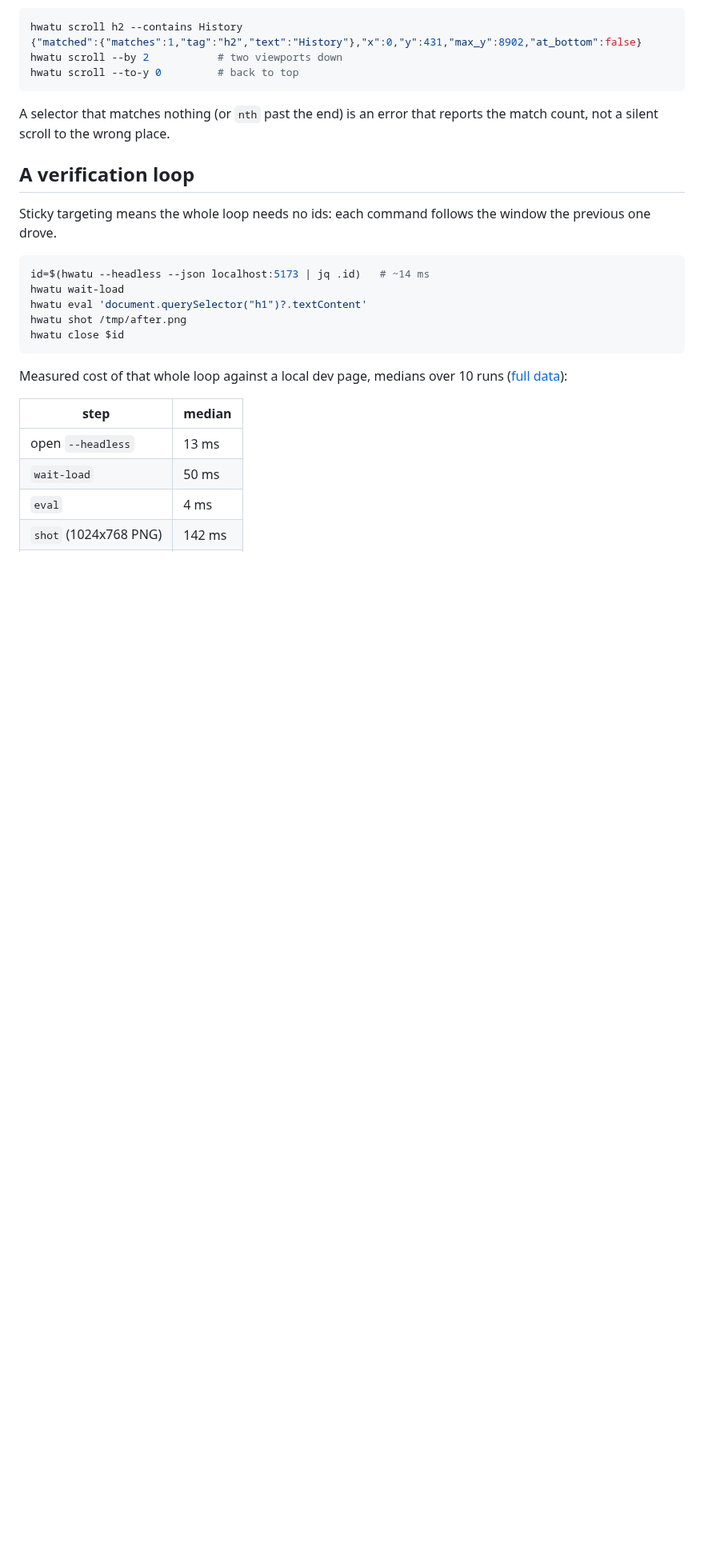
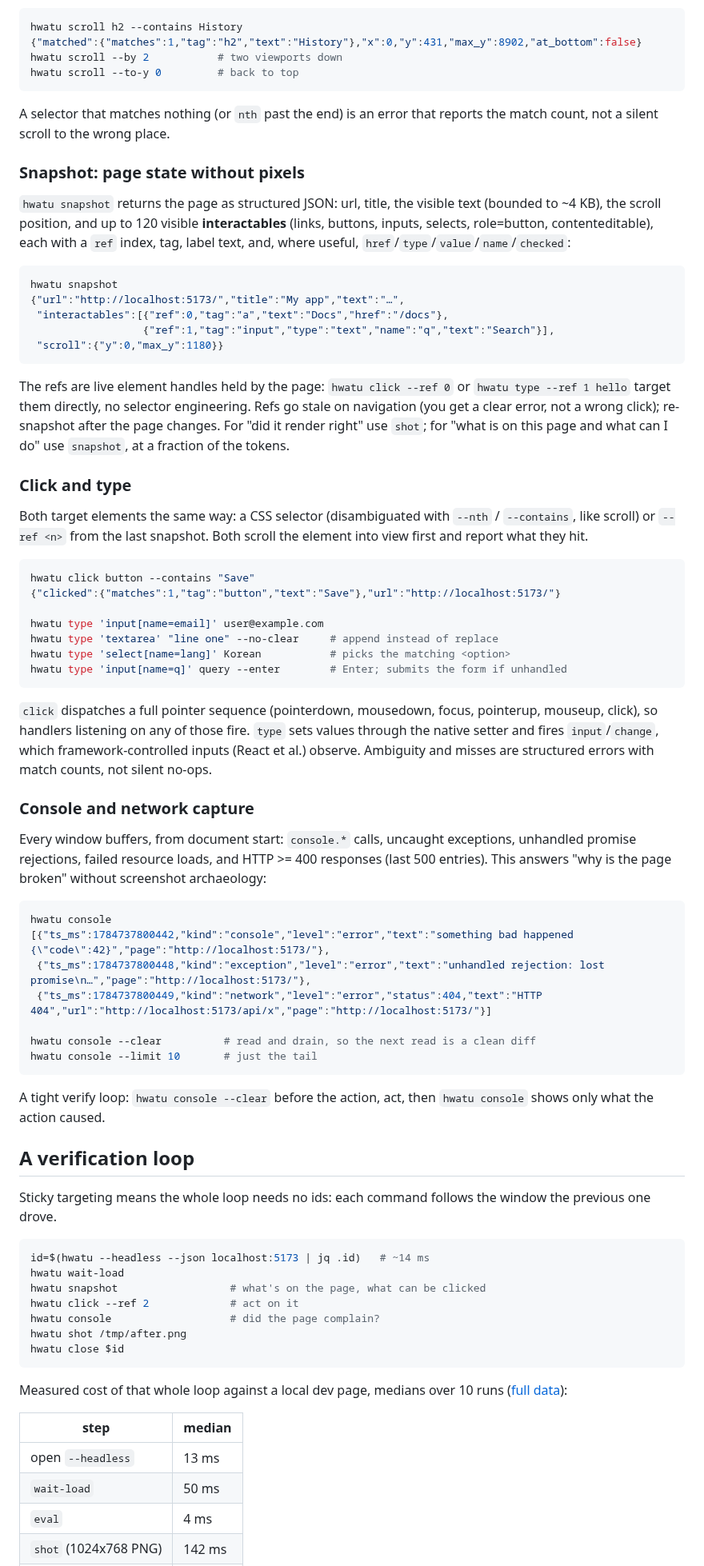
Before and after one commit to hongnoul/hwatu, a Markdown page: docs/agents.md, the part around one of its changes. Shown at 80% size. Drawn GitHub-style; blank space fills up the shorter version.

Commit message:
docs: snapshot/click/type/console in README and agents guide
Usage examples, protocol table rows, and dedicated agents.md sections
(snapshot refs, click/type semantics, console diff loop). Roadmap:
snapshot, first-class interaction, and console capture are done.

````diff
--- a/docs/agents.md
+++ b/docs/agents.md
@@ -132,6 +141,73 @@ hwatu scroll --to-y 0         # back to top
 A selector that matches nothing (or `nth` past the end) is an error
 that reports the match count, not a silent scroll to the wrong place.
 
+### Snapshot: page state without pixels
+
+`hwatu snapshot` returns the page as structured JSON: url, title, the
+visible text (bounded to ~4 KB), the scroll position, and up to 120
+visible **interactables** (links, buttons, inputs, selects,
+role=button, contenteditable), each with a `ref` index, tag, label
+text, and, where useful, `href`/`type`/`value`/`name`/`checked`:
+
+```sh
+hwatu snapshot
+{"url":"http://localhost:5173/","title":"My app","text":"…",
+ "interactables":[{"ref":0,"tag":"a","text":"Docs","href":"/docs"},
+                  {"ref":1,"tag":"input","type":"text","name":"q","text":"Search"}],
+ "scroll":{"y":0,"max_y":1180}}
+```
+
+The refs are live element handles held by the page: `hwatu click
+--ref 0` or `hwatu type --ref 1 hello` target them directly, no
+selector engineering. Refs go stale on navigation (you get a clear
+error, not a wrong click); re-snapshot after the page changes. For
+"did it render right" use `shot`; for "what is on this page and what
+can I do" use `snapshot`, at a fraction of the tokens.
+
+### Click and type
+
+Both target elements the same way: a CSS selector (disambiguated
+with `--nth` / `--contains`, like scroll) or `--ref <n>` from the
+last snapshot. Both scroll the element into view first and report
+what they hit.
+
+```sh
+hwatu click button --contains "Save"
+{"clicked":{"matches":1,"tag":"button","text":"Save"},"url":"http://localhost:5173/"}
+
+hwatu type 'input[name=email]' user@example.com
+hwatu type 'textarea' "line one" --no-clear     # append instead of replace
+hwatu type 'select[name=lang]' Korean           # picks the matching <option>
+hwatu type 'input[name=q]' query --enter        # Enter; submits the form if unhandled
+```
+
+`click` dispatches a full pointer sequence (pointerdown, mousedown,
+focus, pointerup, mouseup, click), so handlers listening on any of
+those fire. `type` sets values through the native setter and fires
+`input`/`change`, which framework-controlled inputs (React et al.)
+observe. Ambiguity and misses are structured errors with match
+counts, not silent no-ops.
+
+### Console and network capture
+
+Every window buffers, from document start: `console.*` calls,
+uncaught exceptions, unhandled promise rejections, failed resource
+loads, and HTTP >= 400 responses (last 500 entries). This answers
+"why is the page broken" without screenshot archaeology:
+
+```sh
+hwatu console
+[{"ts_ms":1784737800442,"kind":"console","level":"error","text":"something bad happened {\"code\":42}","page":"http://localhost:5173/"},
+ {"ts_ms":1784737800448,"kind":"exception","level":"error","text":"unhandled rejection: lost promise\n…","page":"http://localhost:5173/"},
+ {"ts_ms":1784737800449,"kind":"network","level":"error","status":404,"text":"HTTP 404","url":"http://localhost:5173/api/x","page":"http://localhost:5173/"}]
+
+hwatu console --clear          # read and drain, so the next read is a clean diff
+hwatu console --limit 10       # just the tail
+```
+
+A tight verify loop: `hwatu console --clear` before the action,
+act, then `hwatu console` shows only what the action caused.
+
 ## A verification loop
 
 Sticky targeting means the whole loop needs no ids: each command
@@ -140,7 +216,9 @@ follows the window the previous one drove.
 ```sh
 id=$(hwatu --headless --json localhost:5173 | jq .id)   # ~14 ms
 hwatu wait-load
-hwatu eval 'document.querySelector("h1")?.textContent'
+hwatu snapshot                  # what's on the page, what can be clicked
+hwatu click --ref 2             # act on it
+hwatu console                   # did the page complain?
 hwatu shot /tmp/after.png
 hwatu close $id
 ```
````
Also changed, not shown: other parts of docs/agents.md (+15 -0 lines), README.md (+7 -2 lines).
